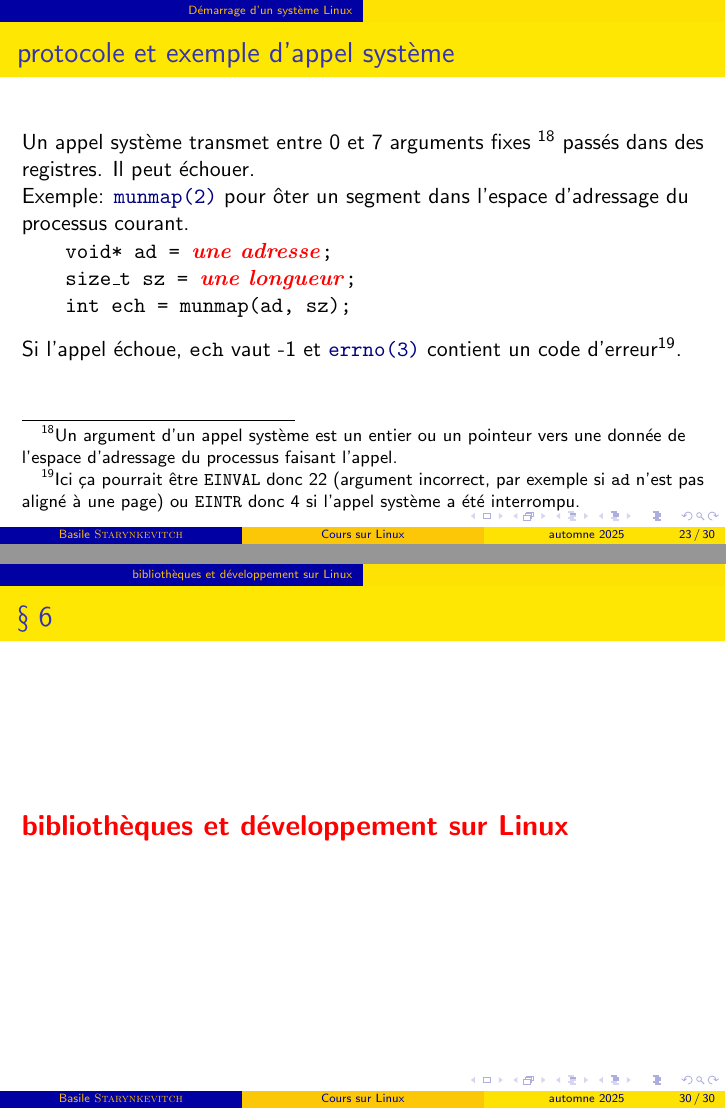
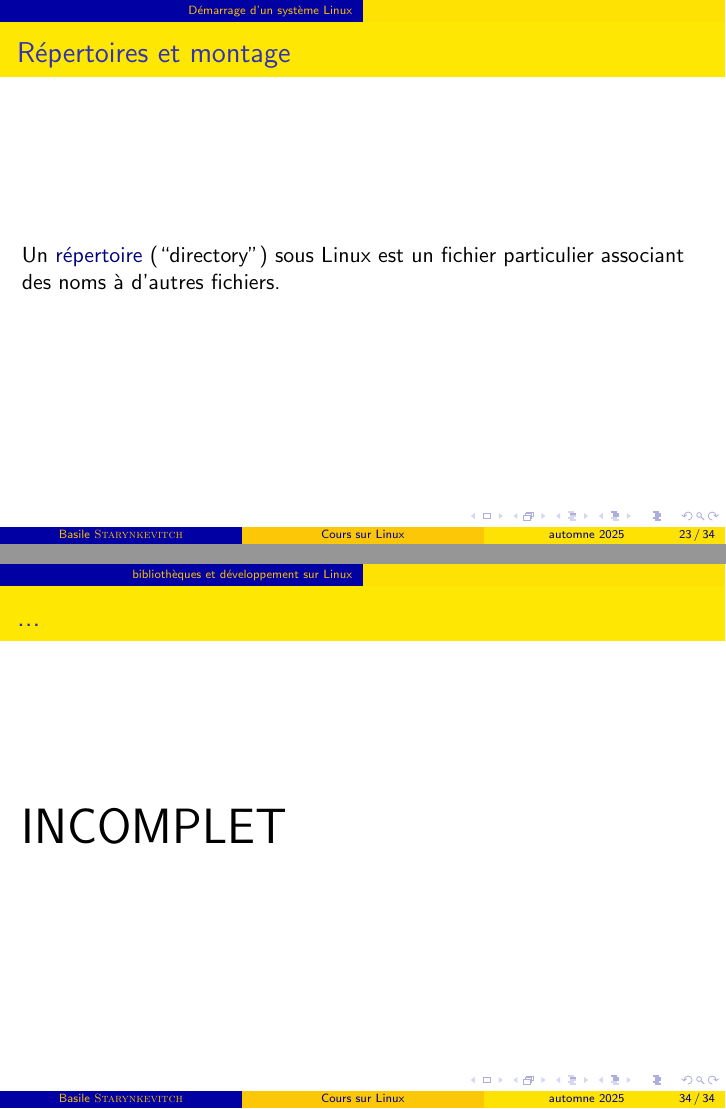
Before and after one commit to bstarynk/misc-basile, LaTeX slides (CoursLinux/clinux.tex): pages 23 and 30 of 30 before the commit and pages 23 and 34 of 34 after it, joined at a grey line. Compiled offline with pdfLaTeX; a LaTeX package or settings file that is missing is left out.

Commit message:
adding slide about directories and mount
Signed-off-by: Basile Starynkevitch <basile@starynkevitch.net>

```diff
--- a/CoursLinux/clinux.tex
+++ b/CoursLinux/clinux.tex
@@ -614,6 +614,34 @@ d'un fichier programme qui est exécutée par le noyau. La plupart des
 \end{frame}
 
 %%%%
+\begin{frame}\frametitle{Répertoires et montage}
+
+  Un
+  {\href{https://fr.wikipedia.org/wiki/Répertoire_(informatique)}{\textcolor{Navy}{répertoire}}}
+    (``directory'') sous Linux est un fichier particulier associant
+    des noms à d'autres fichiers.
+
+%  Un
+%  {\href{https://fr.wikipedia.org/wiki/Système_de_fichiers}{\textcolor{Navy}{système
+%        de fichiers}}} (``file system'') organise sur une partition du
+%  disque\footnote{Certains systèmes de fichiers sont sur des machines distantes:
+%  {\href{https://fr.wikipedia.org/wiki/Network_File_System}{\textcolor{Navy}{NFS}.}
+%    et dans le noyau un ensemble de fichiers.
+%
+% Un
+% {\href{https://fr.wikipedia.org/wiki/Point_de_montage}{\textcolor{Navy}{point
+%       de montage}}} est un répertoire sur lequel le noyau accède à un
+% système de fichiers.
+%
+% Un fichier sous Linux peut avoir aucun\footnote{Un fichier sans
+% chemin d'accès est temporaire.}, un ou plusieurs noms (ou
+% {\href{https://fr.wikipedia.org/wiki/Chemin_d'accès}{\textcolor{Navy}{chemins
+%       d'accès}}}.
+
+\end{frame}
+
+  %
+%%%%
 \begin{frame}\frametitle{protocole et exemple d'appel système}
   Un appel système transmet entre 0 et 7 arguments fixes \footnote{Un
   argument d'un appel système est un entier ou un pointeur vers une
@@ -780,4 +815,10 @@ d'un fichier programme qui est exécutée par le noyau. La plupart des
 {\Large \clbrougras{bibliothèques et développement sur Linux}}
 \end{frame}
 
+%%%
+\begin{frame}\frametitle{...}
+  {\relsize{+10}{INCOMPLET}}
+\end{frame}
+
+
 \end{document}
```
Also changed, not shown: CoursLinux/clinux.tex (9 more changed lines).
